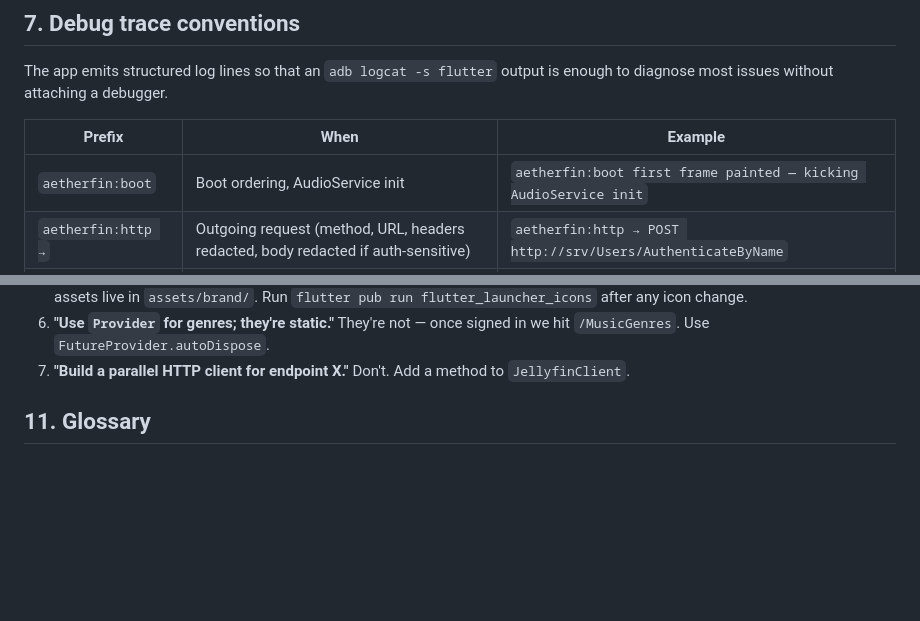
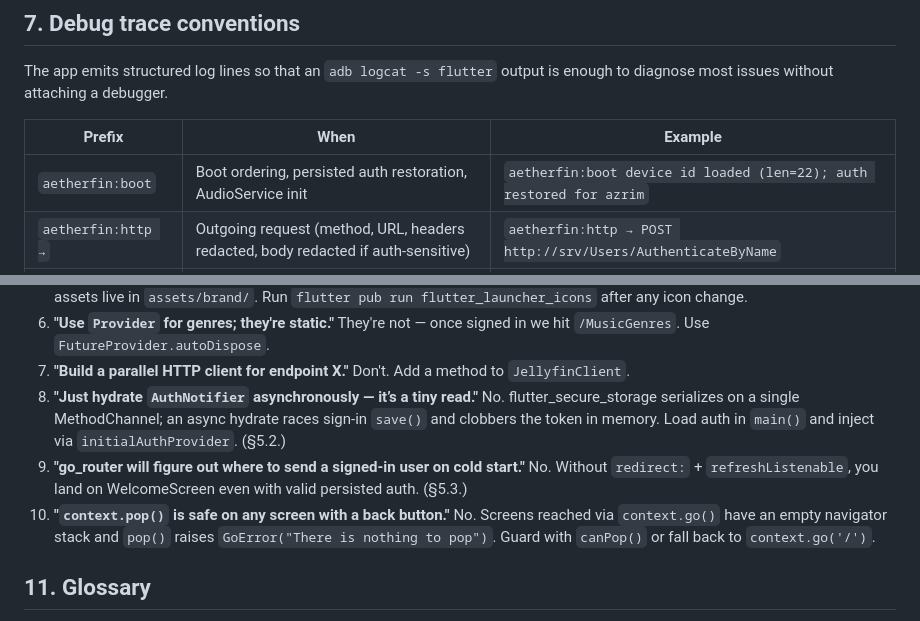
Before and after one commit to LanSynergy/mobile-app, a Markdown page: CLAUDE.md, 2 parts joined by grey strips. Rendered like a GitHub page; blank space fills up the shorter version.

```diff
--- a/CLAUDE.md
+++ b/CLAUDE.md
@@ -189,7 +286,7 @@ output is enough to diagnose most issues without attaching a debugger.
 
 | Prefix | When | Example |
 |---|---|---|
-| `aetherfin:boot` | Boot ordering, AudioService init | `aetherfin:boot first frame painted — kicking AudioService init` |
+| `aetherfin:boot` | Boot ordering, persisted auth restoration, AudioService init | `aetherfin:boot device id loaded (len=22); auth restored for azrim` |
 | `aetherfin:http →` | Outgoing request (method, URL, headers redacted, body redacted if auth-sensitive) | `aetherfin:http → POST http://srv/Users/AuthenticateByName` |
 | `aetherfin:http ←` | Successful response (status, method, URL) | `aetherfin:http ← 200 GET http://srv/System/Info/Public` |
 | `aetherfin:http ✕` | Failed response (status, method, URL) | `aetherfin:http ✕ 500 POST http://srv/Users/AuthenticateByName` |
@@ -258,6 +355,17 @@ seems obvious.
    signed in we hit `/MusicGenres`. Use `FutureProvider.autoDispose`.
 7. **"Build a parallel HTTP client for endpoint X."** Don't. Add a method
    to `JellyfinClient`.
+8. **"Just hydrate `AuthNotifier` asynchronously — it’s a tiny read."**
+   No. flutter_secure_storage serializes on a single MethodChannel; an
+   async hydrate races sign-in `save()` and clobbers the token in memory.
+   Load auth in `main()` and inject via `initialAuthProvider`. (§5.2.)
+9. **"go_router will figure out where to send a signed-in user on cold
+   start."** No. Without `redirect:` + `refreshListenable`, you land on
+   WelcomeScreen even with valid persisted auth. (§5.3.)
+10. **"`context.pop()` is safe on any screen with a back button."** No.
+    Screens reached via `context.go()` have an empty navigator stack and
+    `pop()` raises `GoError("There is nothing to pop")`. Guard with
+    `canPop()` or fall back to `context.go('/')`.
 
 ## 11. Glossary
 
```
Also changed, not shown: other parts of CLAUDE.md (+97 -0 lines).
